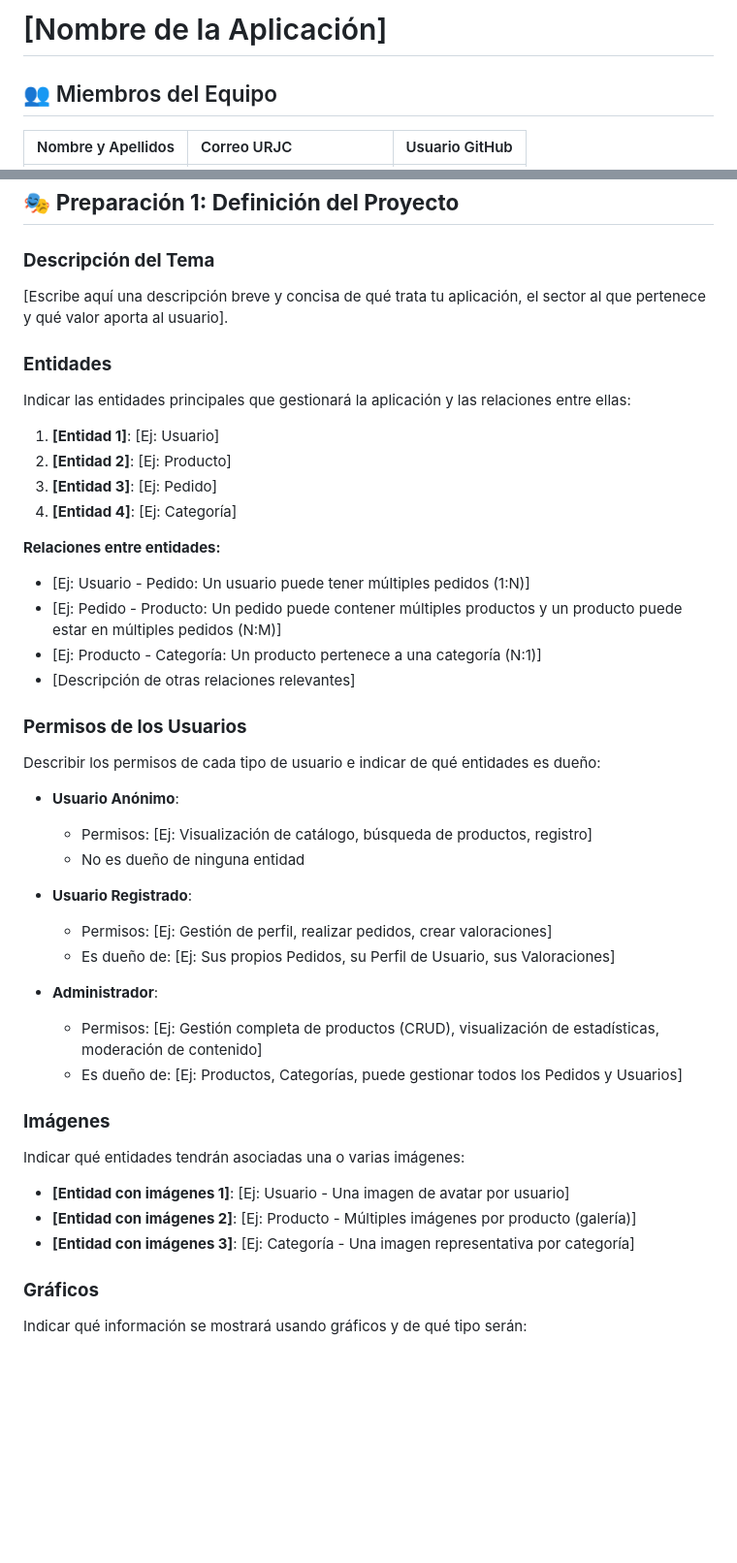
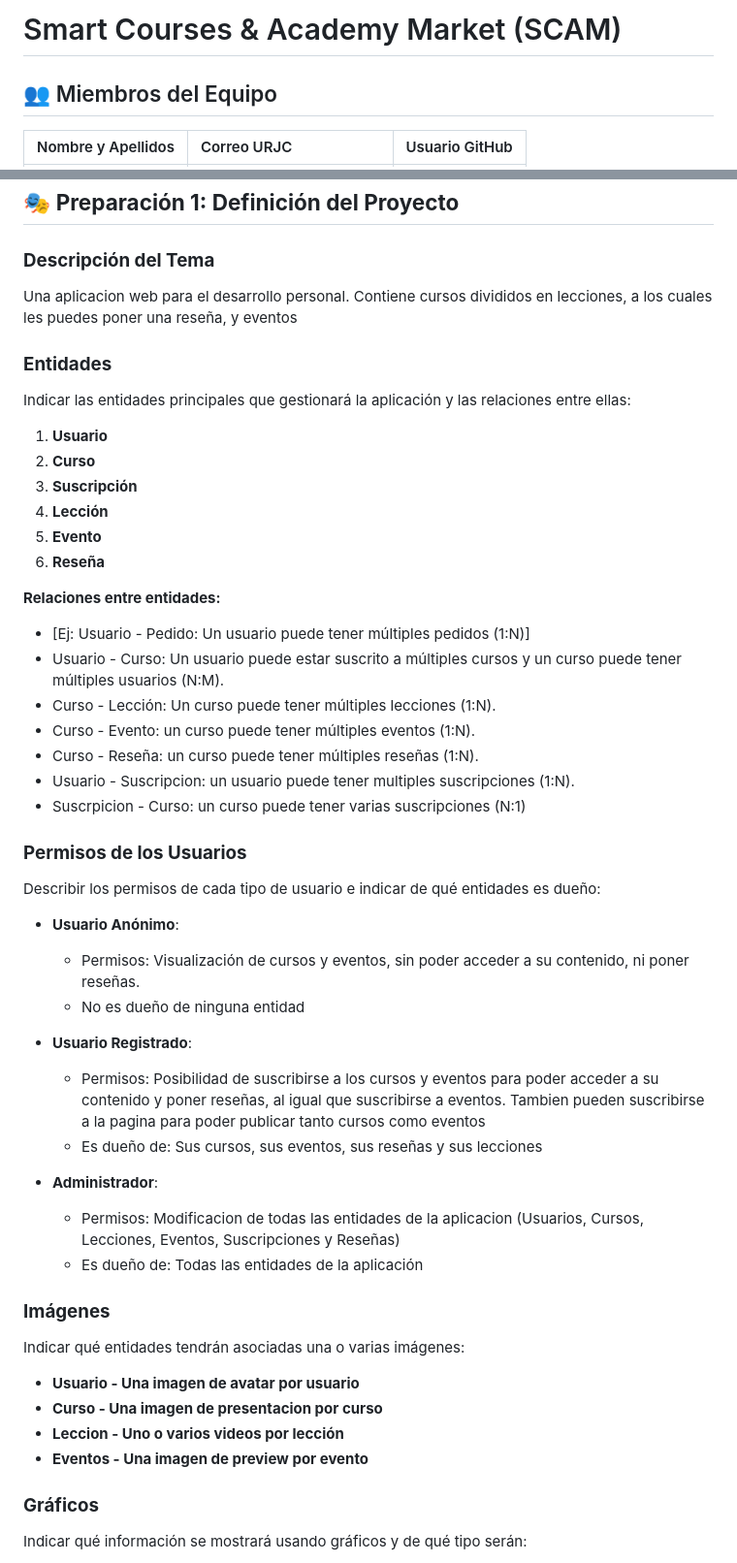
Before and after one commit to CodeURJC-DAW-2025-26/practica-daw-2025-26-grupo-18, a Markdown page: README.md, 2 parts joined by grey strips. Shown at 97% size. Drawn GitHub-style; blank space fills up the shorter version.

Commit message:
Revise README with project details and user roles
Updated application name and provided detailed descriptions for project entities, user permissions, and associated images.

```diff
--- a/README.md
+++ b/README.md
@@ -1,4 +1,4 @@
-# [Nombre de la Aplicación]
+# Smart Courses & Academy Market (SCAM)
 
 ## 👥 Miembros del Equipo
 | Nombre y Apellidos | Correo URJC | Usuario GitHub |
@@ -13,43 +13,48 @@
 ## 🎭 **Preparación 1: Definición del Proyecto**
 
 ### **Descripción del Tema**
-[Escribe aquí una descripción breve y concisa de qué trata tu aplicación, el sector al que pertenece y qué valor aporta al usuario].
-
+Una aplicacion web para el desarrollo personal. Contiene cursos divididos en lecciones, a los cuales les puedes poner una reseña, y eventos
 ### **Entidades**
 Indicar las entidades principales que gestionará la aplicación y las relaciones entre ellas:
 
-1. **[Entidad 1]**: [Ej: Usuario]
-2. **[Entidad 2]**: [Ej: Producto]
-3. **[Entidad 3]**: [Ej: Pedido]
-4. **[Entidad 4]**: [Ej: Categoría]
+1. **Usuario**
+2. **Curso**
+3. **Suscripción**
+4. **Lección**
+5. **Evento**
+6. **Reseña**
 
 **Relaciones entre entidades:**
 - [Ej: Usuario - Pedido: Un usuario puede tener múltiples pedidos (1:N)]
-- [Ej: Pedido - Producto: Un pedido puede contener múltiples productos y un producto puede estar en múltiples pedidos (N:M)]
-- [Ej: Producto - Categoría: Un producto pertenece a una categoría (N:1)]
-- [Descripción de otras relaciones relevantes]
+- Usuario - Curso: Un usuario puede estar suscrito a múltiples cursos y un curso puede tener múltiples usuarios (N:M).
+- Curso - Lección: Un curso puede tener múltiples lecciones (1:N).
+- Curso - Evento: un curso puede tener múltiples eventos (1:N).
+- Curso - Reseña: un curso puede tener múltiples reseñas (1:N).
+- Usuario - Suscripcion: un usuario puede tener multiples suscripciones (1:N).
+- Suscrpicion - Curso: un curso puede tener varias suscripciones (N:1)
 
 ### **Permisos de los Usuarios**
 Describir los permisos de cada tipo de usuario e indicar de qué entidades es dueño:
 
 * **Usuario Anónimo**:
-  - Permisos: [Ej: Visualización de catálogo, búsqueda de productos, registro]
+  - Permisos: Visualización de cursos y eventos, sin poder acceder a su contenido, ni poner reseñas.
   - No es dueño de ninguna entidad
 
 * **Usuario Registrado**:
-  - Permisos: [Ej: Gestión de perfil, realizar pedidos, crear valoraciones]
-  - Es dueño de: [Ej: Sus propios Pedidos, su Perfil de Usuario, sus Valoraciones]
+  - Permisos: Posibilidad de suscribirse a los cursos y eventos para poder acceder a su contenido y poner reseñas, al igual que suscribirse a eventos. Tambien pueden suscribirse a la pagina para poder publicar tanto cursos como eventos
+  - Es dueño de: Sus cursos, sus eventos, sus reseñas y sus lecciones
 
 * **Administrador**:
-  - Permisos: [Ej: Gestión completa de productos (CRUD), visualización de estadísticas, moderación de contenido]
-  - Es dueño de: [Ej: Productos, Categorías, puede gestionar todos los Pedidos y Usuarios]
+  - Permisos: Modificacion de todas las entidades de la aplicacion (Usuarios, Cursos, Lecciones, Eventos, Suscripciones y Reseñas)
+  - Es dueño de: Todas las entidades de la aplicación
 
 ### **Imágenes**
 Indicar qué entidades tendrán asociadas una o varias imágenes:
 
-- **[Entidad con imágenes 1]**: [Ej: Usuario - Una imagen de avatar por usuario]
-- **[Entidad con imágenes 2]**: [Ej: Producto - Múltiples imágenes por producto (galería)]
-- **[Entidad con imágenes 3]**: [Ej: Categoría - Una imagen representativa por categoría]
+- **Usuario - Una imagen de avatar por usuario**
+- **Curso - Una imagen de presentacion por curso**
+- **Leccion - Uno o varios videos por lección**
+- **Eventos - Una imagen de preview por evento**
 
 ### **Gráficos**
 Indicar qué información se mostrará usando gráficos y de qué tipo serán:
```
